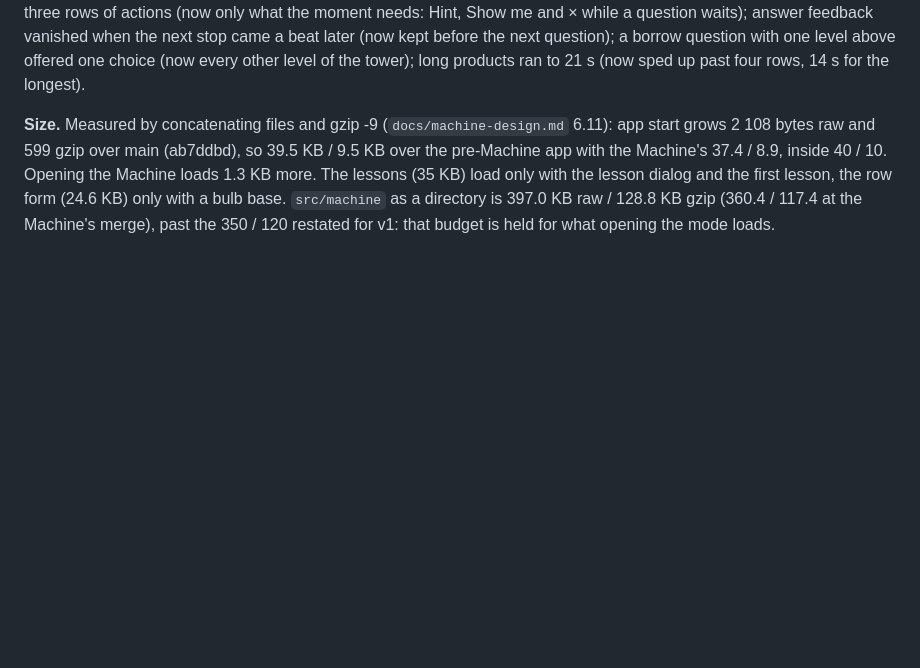
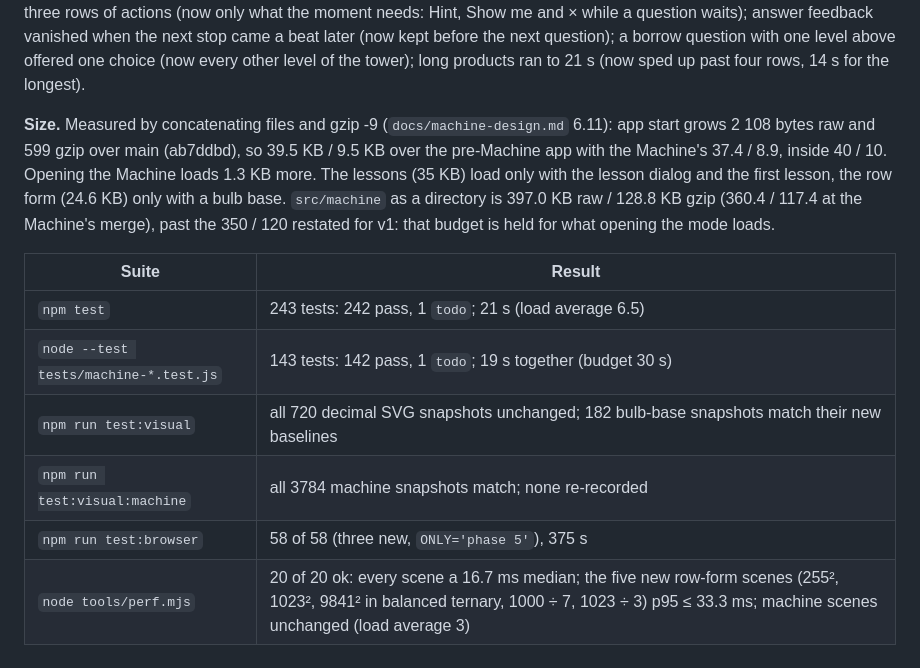
Before and after one commit to atonalfreerider/Abacus, a Markdown page: docs/verification.md, the part around the change. Drawn GitHub-style; blank space fills up the shorter version.

Commit message:
verification.md: phase 5 results
Co-Authored-By: Claude Opus 5.5 <noreply@anthropic.com>

```diff
--- a/docs/verification.md
+++ b/docs/verification.md
@@ -240,3 +240,12 @@ Built on `feature/machine-phase5` from the design's sections 4.6, 5.4, 6.11 and
 **Browser.** Three checks (`ONLY='phase 5'`): the row form tapped in base 2 (three labelled rows for 16 × 7, `112 = 1110000₂`) and balanced ternary (19 ÷ 5 lights a quotient trit, settles on 3.8), with decimal's copies unchanged; a whole Machine lesson from the Tutor dialog on a desktop (watch 13 + 9 to `[22]`, predict at every stop of a fresh problem, the first answer by a digit key on the stage, then build the ADD machine for another, type its numbers and predict again to "Well done"), the cards' base left alone; and the same on a 390 × 844 phone by touch, where Your turn is ≥ 44 px and on screen and the stage at least 240 px tall. By eye, with screenshots: a desktop window (800 × 600) and phones in portrait (390 × 844) and landscape (844 × 390), sketchpad and cyber, the row form of × and ÷ mid-split, mid-collision and at the end, and lessons in all three phases, the base-e fold's question beside its light in the landscape rail. Review fixed: the phone's lesson bar took three rows of actions (now only what the moment needs: Hint, Show me and × while a question waits); answer feedback vanished when the next stop came a beat later (now kept before the next question); a borrow question with one level above offered one choice (now every other level of the tower); long products ran to 21 s (now sped up past four rows, 14 s for the longest).
 
 **Size.** Measured by concatenating files and gzip -9 (`docs/machine-design.md` 6.11): app start grows 2 108 bytes raw and 599 gzip over main (ab7ddbd), so 39.5 KB / 9.5 KB over the pre-Machine app with the Machine's 37.4 / 8.9, inside 40 / 10. Opening the Machine loads 1.3 KB more. The lessons (35 KB) load only with the lesson dialog and the first lesson, the row form (24.6 KB) only with a bulb base. `src/machine` as a directory is 397.0 KB raw / 128.8 KB gzip (360.4 / 117.4 at the Machine's merge), past the 350 / 120 restated for v1: that budget is held for what opening the mode loads.
+
+| Suite | Result |
+|---|---|
+| `npm test` | 243 tests: 242 pass, 1 `todo`; 21 s (load average 6.5) |
+| `node --test tests/machine-*.test.js` | 143 tests: 142 pass, 1 `todo`; 19 s together (budget 30 s) |
+| `npm run test:visual` | all 720 decimal SVG snapshots unchanged; 182 bulb-base snapshots match their new baselines |
+| `npm run test:visual:machine` | all 3784 machine snapshots match; none re-recorded |
+| `npm run test:browser` | 58 of 58 (three new, `ONLY='phase 5'`), 375 s |
+| `node tools/perf.mjs` | 20 of 20 ok: every scene a 16.7 ms median; the five new row-form scenes (255², 1023², 9841² in balanced ternary, 1000 ÷ 7, 1023 ÷ 3) p95 ≤ 33.3 ms; machine scenes unchanged (load average 3) |
```
